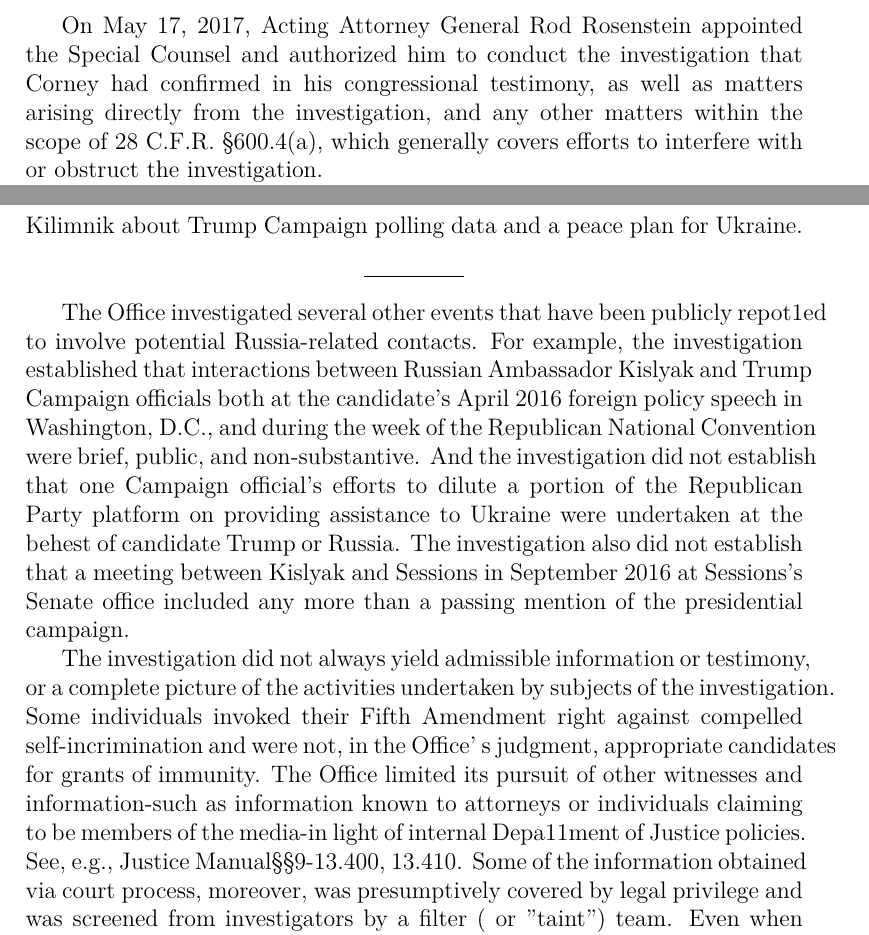
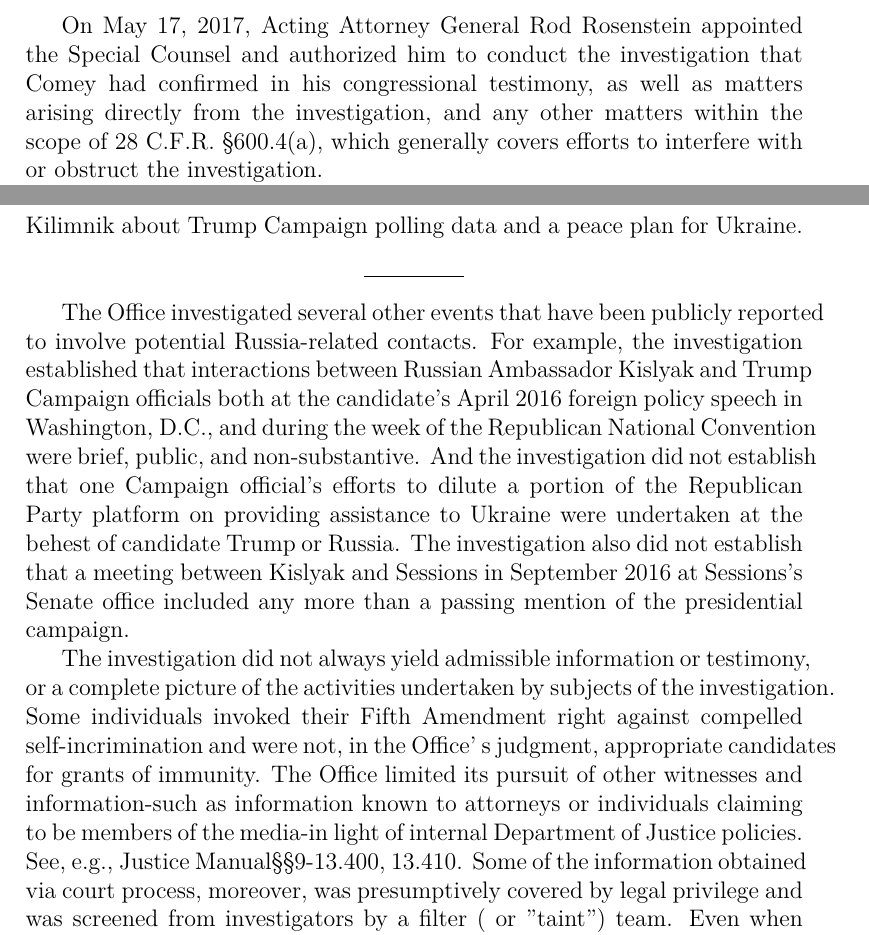
Before and after one commit to iandennismiller/mueller-report, a LaTeX document (src/volume-1/main.tex, which reads src/volume-1/executive-summary.tex): two parts of pages 12 and 14 of 98, joined at a grey line, cut so that both start at the same text. Compiled offline with XeLaTeX.

Commit message:
More OCR glitches.

```diff
--- a/src/volume-1/executive-summary.tex
+++ b/src/volume-1/executive-summary.tex
@@ -126,5 +126,5 @@ The investigation continued under then-Director Corney for the next seven weeks
 
-On May 17, 2017, Acting Attorney General Rod Rosenstein appointed the Special Counsel and authorized him to conduct the investigation that Corney had confirmed in his congressional testimony, as well as matters arising directly from the investigation, and any other matters within the scope of 28 C.F.R. \S 600.4(a), which generally covers efforts to interfere with or obstruct the investigation.
+On May 17, 2017, Acting Attorney General Rod Rosenstein appointed the Special Counsel and authorized him to conduct the investigation that Comey had confirmed in his congressional testimony, as well as matters arising directly from the investigation, and any other matters within the scope of 28 C.F.R. \S 600.4(a), which generally covers efforts to interfere with or obstruct the investigation.
 
 President Trump reacted negatively to the Special Counsel's appointment.
 He told advisors that it was the end of his presidency, sought to have Attorney General Jefferson (Jeff) Sessions unrecuse from the Russia investigation and to have the Special Counsel removed, and engaged in efforts to curtail the Special Counsel's investigation and prevent the disclosure of evidence to it, including through public and private contacts with potential witnesses.
@@ -165,14 +165,14 @@ And in February 2019, the U.S. District Court for the District of Columbia found
 
 \hr
 
-The Office investigated several other events that have been publicly repot1ed to involve potential Russia-related contacts.
+The Office investigated several other events that have been publicly reported to involve potential Russia-related contacts.
 For example, the investigation established that interactions between Russian Ambassador Kislyak and Trump Campaign officials both at the candidate's April 2016 foreign policy speech in Washington, D.C., and during the week of the Republican National Convention were brief, public, and non-substantive.
 And the investigation did not establish that one Campaign official's efforts to dilute a portion of the Republican Party platform on providing assistance to Ukraine were undertaken at the behest of candidate Trump or Russia.
 The investigation also did not establish that a meeting between Kislyak and Sessions in September 2016 at Sessions's Senate office included any more than a passing mention of the presidential campaign.
 
 The investigation did not always yield admissible information or testimony, or a complete picture of the activities undertaken by subjects of the investigation.
 Some individuals invoked their Fifth Amendment right against compelled self-incrimination and were not, in the Office' s judgment, appropriate candidates for grants of immunity.
-The Office limited its pursuit of other witnesses and information-such as information known to attorneys or individuals claiming to be members of the media-in light of internal Depa11ment of Justice policies.
+The Office limited its pursuit of other witnesses and information-such as information known to attorneys or individuals claiming to be members of the media-in light of internal Department of Justice policies.
 See, e.g., Justice Manual\S\S 9-13.400, 13.410. Some of the information obtained via court process, moreover, was presumptively covered by legal privilege and was screened from investigators by a filter ( or "taint") team.
 Even when individuals testified or agreed to be interviewed, they sometimes provided information that was false or incomplete, leading to some of the false-statements charges described above.
 And the Office faced practical limits on its ability to access relevant evidence as well-numerous witnesses and subjects lived abroad, and documents were held outside the United States.
```
Also changed, not shown: src/volume-1/executive-summary.tex (6 more changed lines).
